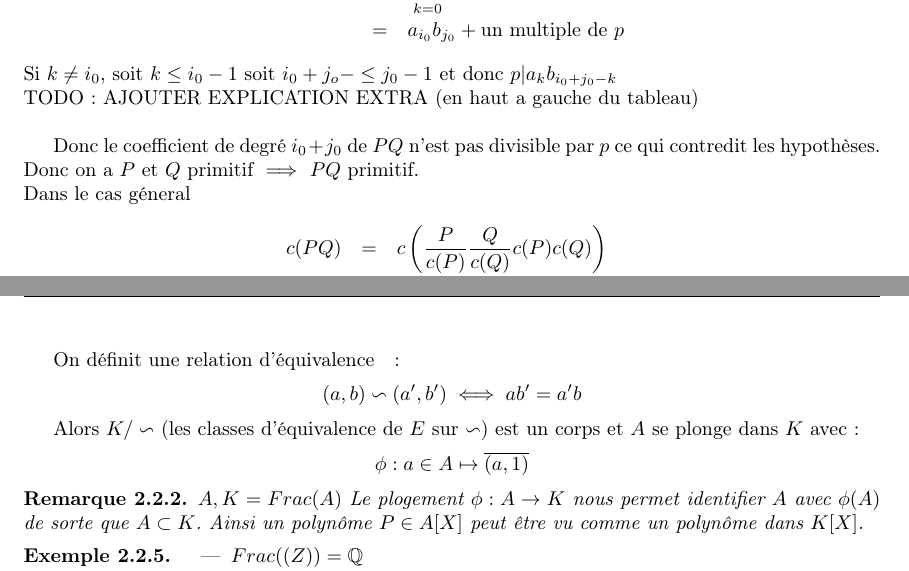
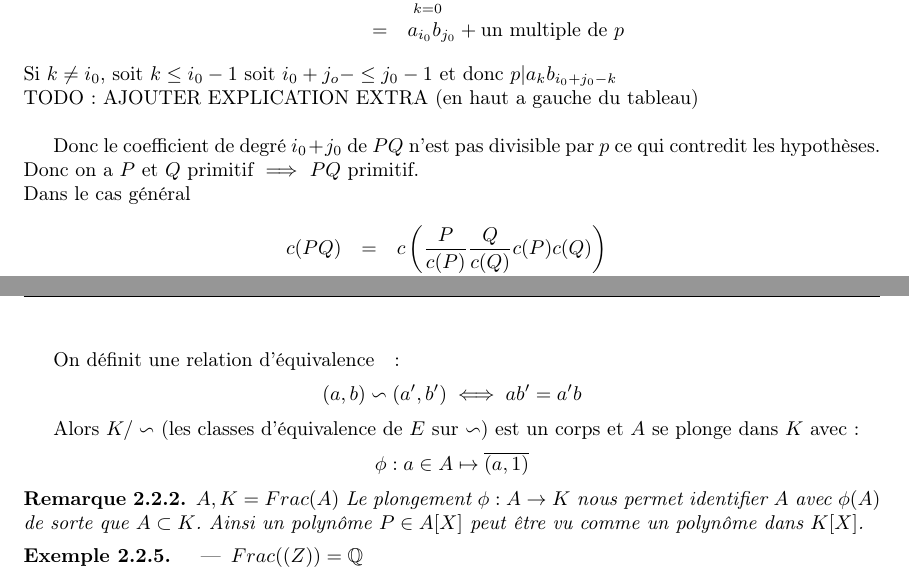
Before and after one commit to Yag000/algebre-II-notes, a LaTeX document (algebre-II-notes.tex, which reads contents/anneaux_polynomes/division_euclidienne.tex): two parts of pages 6 and 7 of 14, joined at a grey line, cut so that both start at the same text. Compiled offline with pdfLaTeX.

Commit message:
fix: Some spelling correction

```diff
--- a/contents/anneaux_polynomes/division_euclidienne.tex
+++ b/contents/anneaux_polynomes/division_euclidienne.tex
@@ -224,7 +224,7 @@
 \end{definition}
 
 \begin{remarque}
-	$A, K  = Frac(A)$ Le plogement $\phi: A \to K$ nous permet identifier $A$ avec $\phi(A)$ de sorte que $A \subset K$.
+	$A, K  = Frac(A)$ Le plongement $\phi: A \to K$ nous permet identifier $A$ avec $\phi(A)$ de sorte que $A \subset K$.
 	Ainsi un polynôme $P \in A[X]$  peut être vu comme un polynôme dans $K[X]$.
 \end{remarque}
 
```
Also changed, not shown: contents/anneaux_polynomes/division_euclidienne.tex (2 more changed lines).
